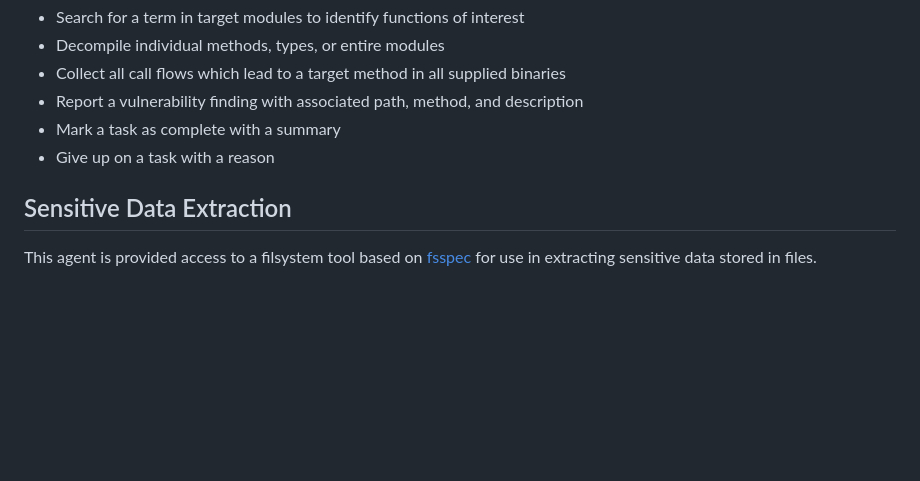
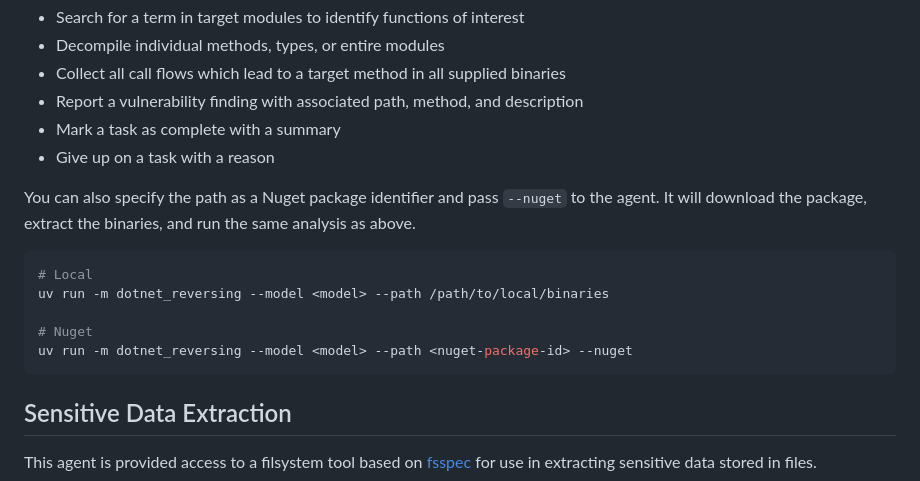
Before and after one commit to dreadnode/example-agents, a Markdown page: README.md, the part around the change. Rendered like a GitHub page; blank space fills up the shorter version.

Commit message:
Add nuget to README

````diff
--- a/README.md
+++ b/README.md
@@ -57,6 +57,17 @@ that you would like the agent to search for. The tool suite provided to the agen
 - Mark a task as complete with a summary
 - Give up on a task with a reason
 
+You can also specify the path as a Nuget package identifier and pass `--nuget` to the agent. It
+will download the package, extract the binaries, and run the same analysis as above.
+
+```bash
+# Local
+uv run -m dotnet_reversing --model <model> --path /path/to/local/binaries
+
+# Nuget
+uv run -m dotnet_reversing --model <model> --path <nuget-package-id> --nuget
+```
+
 ## Sensitive Data Extraction
 
 This agent is provided access to a filsystem tool based on [fsspec](https://filesystem-spec.readthedocs.io/en/latest/)
````
